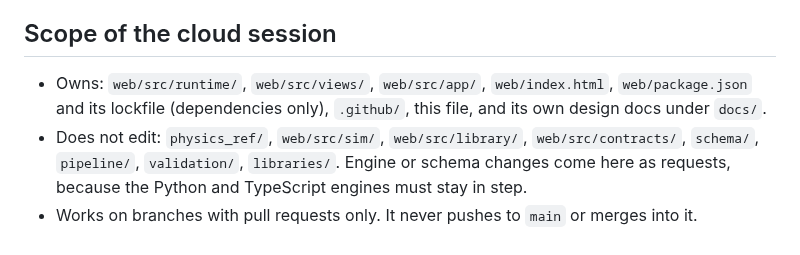
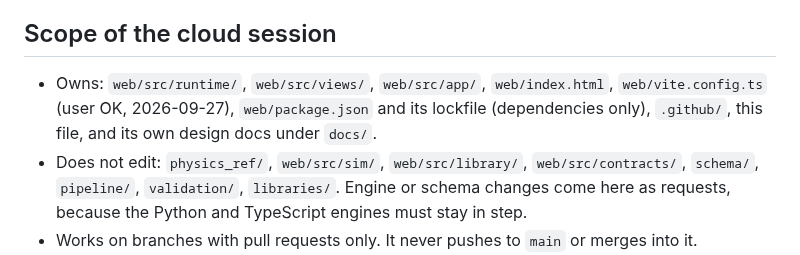
Before and after one commit to bluetyde/raft, a Markdown page: docs/cloud-notes.md, the part around the change. Drawn GitHub-style.

Commit message:
cloud-notes: web/vite.config.ts is in the cloud session's scope (user OK)
Co-Authored-By: Claude Opus 5.5 <noreply@anthropic.com>
Claude-Session: https://claude.ai/code/session_01Lcvq7EXHLYLsVC9oMs2J1F

```diff
--- a/docs/cloud-notes.md
+++ b/docs/cloud-notes.md
@@ -6,7 +6,7 @@ Put requests for the other session under "Requests". Mark a request "done" when
 
 ## Scope of the cloud session
 
-- Owns: `web/src/runtime/`, `web/src/views/`, `web/src/app/`, `web/index.html`, `web/package.json` and its lockfile (dependencies only), `.github/`, this file, and its own design docs under `docs/`.
+- Owns: `web/src/runtime/`, `web/src/views/`, `web/src/app/`, `web/index.html`, `web/vite.config.ts` (user OK, 2026-09-27), `web/package.json` and its lockfile (dependencies only), `.github/`, this file, and its own design docs under `docs/`.
 - Does not edit: `physics_ref/`, `web/src/sim/`, `web/src/library/`, `web/src/contracts/`, `schema/`, `pipeline/`, `validation/`, `libraries/`.
   Engine or schema changes come here as requests, because the Python and TypeScript engines must stay in step.
 - Works on branches with pull requests only. It never pushes to `main` or merges into it.
```
